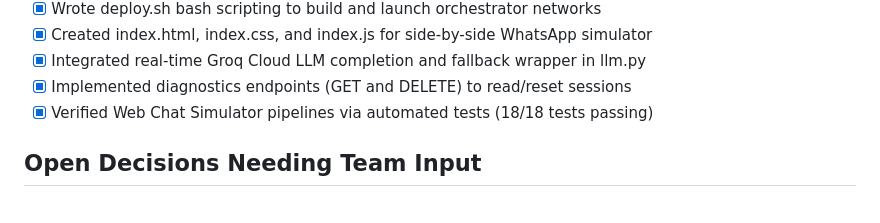
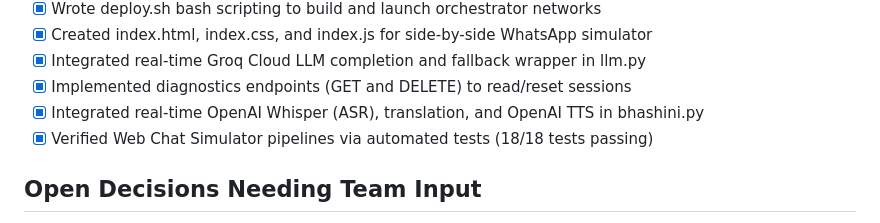
Before and after one commit to AdarshRai27/welfare-scheme-navigator, a Markdown page: tasks.md, the part around the change. Rendered like a GitHub page.

Commit message:
docs: check off OpenAI Whisper & TTS task in tasks.md

```diff
--- a/tasks.md
+++ b/tasks.md
@@ -56,6 +56,7 @@ None.
 - [x] Created index.html, index.css, and index.js for side-by-side WhatsApp simulator
 - [x] Integrated real-time Groq Cloud LLM completion and fallback wrapper in llm.py
 - [x] Implemented diagnostics endpoints (GET and DELETE) to read/reset sessions
+- [x] Integrated real-time OpenAI Whisper (ASR), translation, and OpenAI TTS in bhashini.py
 - [x] Verified Web Chat Simulator pipelines via automated tests (18/18 tests passing)
 
 ## Open Decisions Needing Team Input
```
